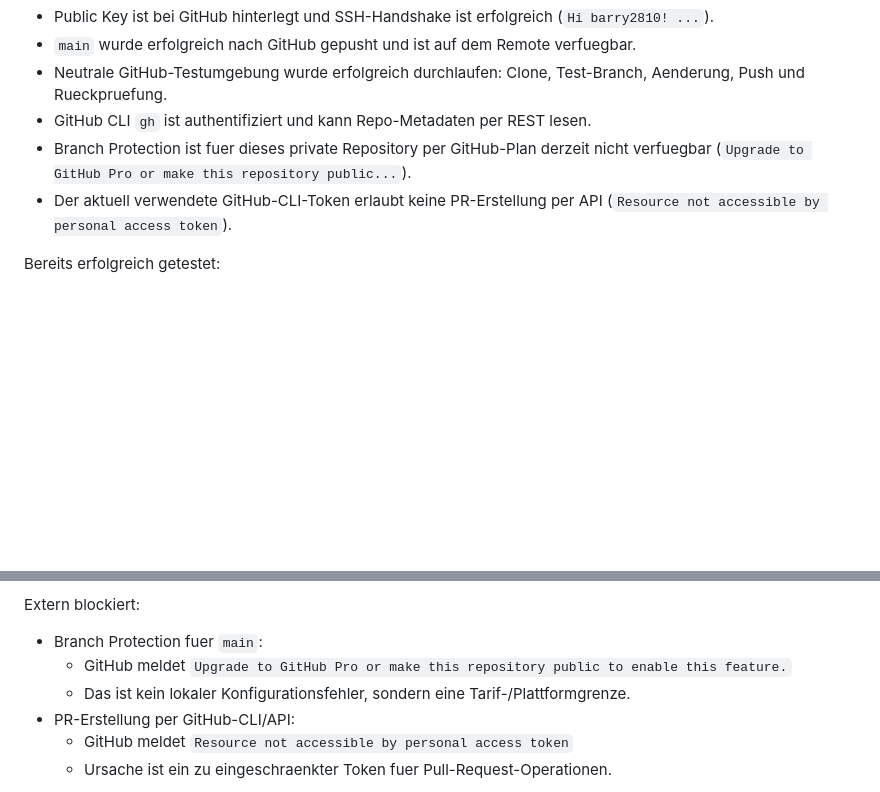
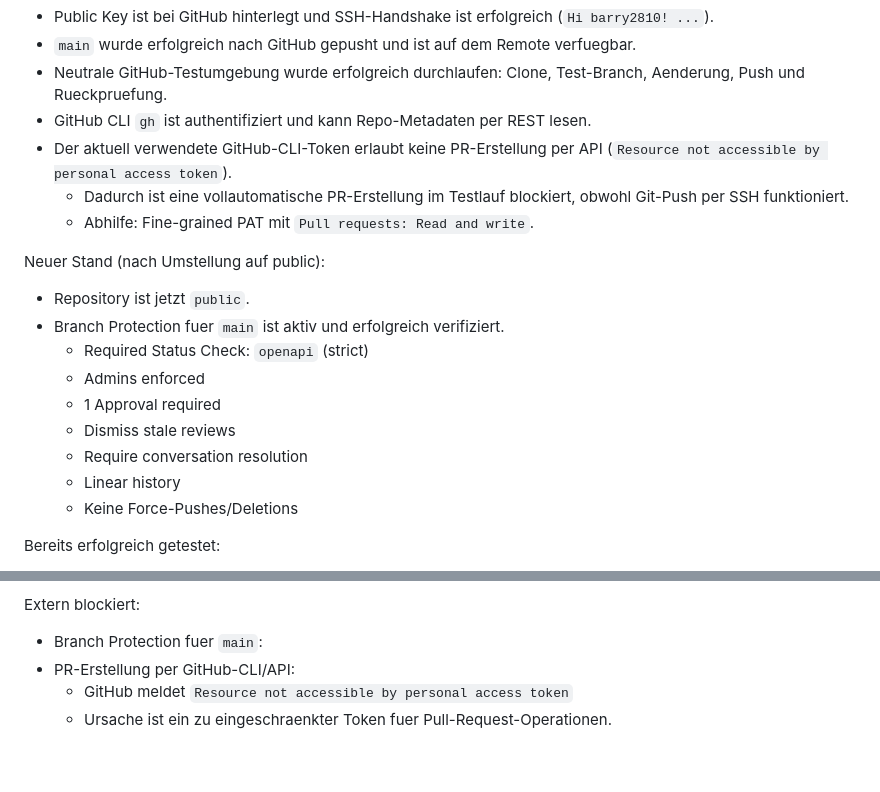
Before and after one commit to barry2810/Ahlert-ERP, a Markdown page: docs/git-und-cicd-einrichtung.md, 2 parts joined by grey strips. Rendered like a GitHub page; blank space fills up the shorter version.

Commit message:
docs: update branch protection status after repo made public
Merge via PR-only workflow (required check: openapi).

```diff
--- a/docs/git-und-cicd-einrichtung.md
+++ b/docs/git-und-cicd-einrichtung.md
@@ -34,8 +34,21 @@ GitHub-Status:
 - `main` wurde erfolgreich nach GitHub gepusht und ist auf dem Remote verfuegbar.
 - Neutrale GitHub-Testumgebung wurde erfolgreich durchlaufen: Clone, Test-Branch, Aenderung, Push und Rueckpruefung.
 - GitHub CLI `gh` ist authentifiziert und kann Repo-Metadaten per REST lesen.
-- Branch Protection ist fuer dieses private Repository per GitHub-Plan derzeit nicht verfuegbar (`Upgrade to GitHub Pro or make this repository public...`).
 - Der aktuell verwendete GitHub-CLI-Token erlaubt keine PR-Erstellung per API (`Resource not accessible by personal access token`).
+  - Dadurch ist eine vollautomatische PR-Erstellung im Testlauf blockiert, obwohl Git-Push per SSH funktioniert.
+  - Abhilfe: Fine-grained PAT mit `Pull requests: Read and write`.
+
+Neuer Stand (nach Umstellung auf public):
+
+- Repository ist jetzt `public`.
+- Branch Protection fuer `main` ist aktiv und erfolgreich verifiziert.
+  - Required Status Check: `openapi` (strict)
+  - Admins enforced
+  - 1 Approval required
+  - Dismiss stale reviews
+  - Require conversation resolution
+  - Linear history
+  - Keine Force-Pushes/Deletions
 
 Bereits erfolgreich getestet:
 
@@ -280,8 +293,6 @@ Erfolgreich verifiziert:
 Extern blockiert:
 
 - Branch Protection fuer `main`:
-  - GitHub meldet `Upgrade to GitHub Pro or make this repository public to enable this feature.`
-  - Das ist kein lokaler Konfigurationsfehler, sondern eine Tarif-/Plattformgrenze.
 - PR-Erstellung per GitHub-CLI/API:
   - GitHub meldet `Resource not accessible by personal access token`
   - Ursache ist ein zu eingeschraenkter Token fuer Pull-Request-Operationen.
```
